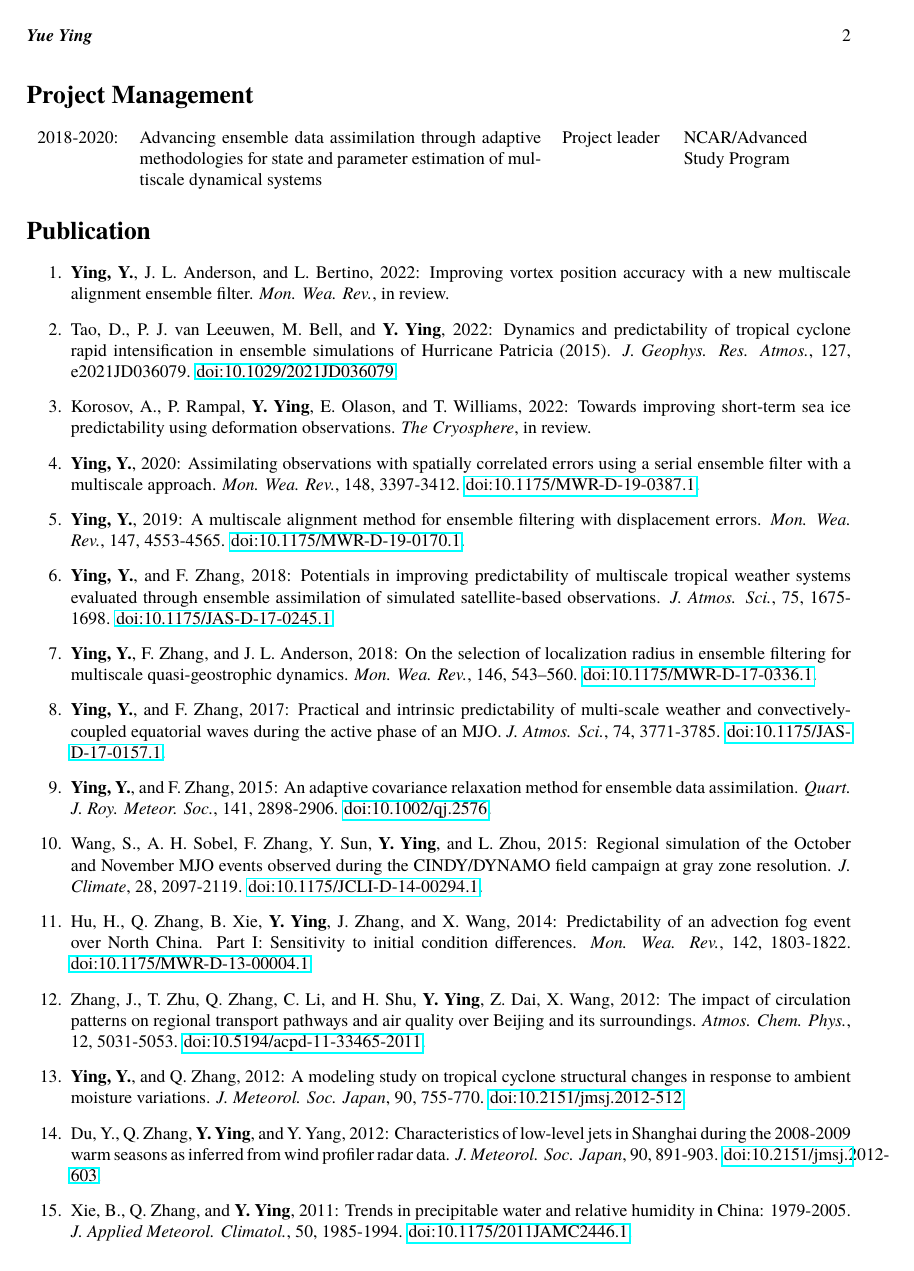
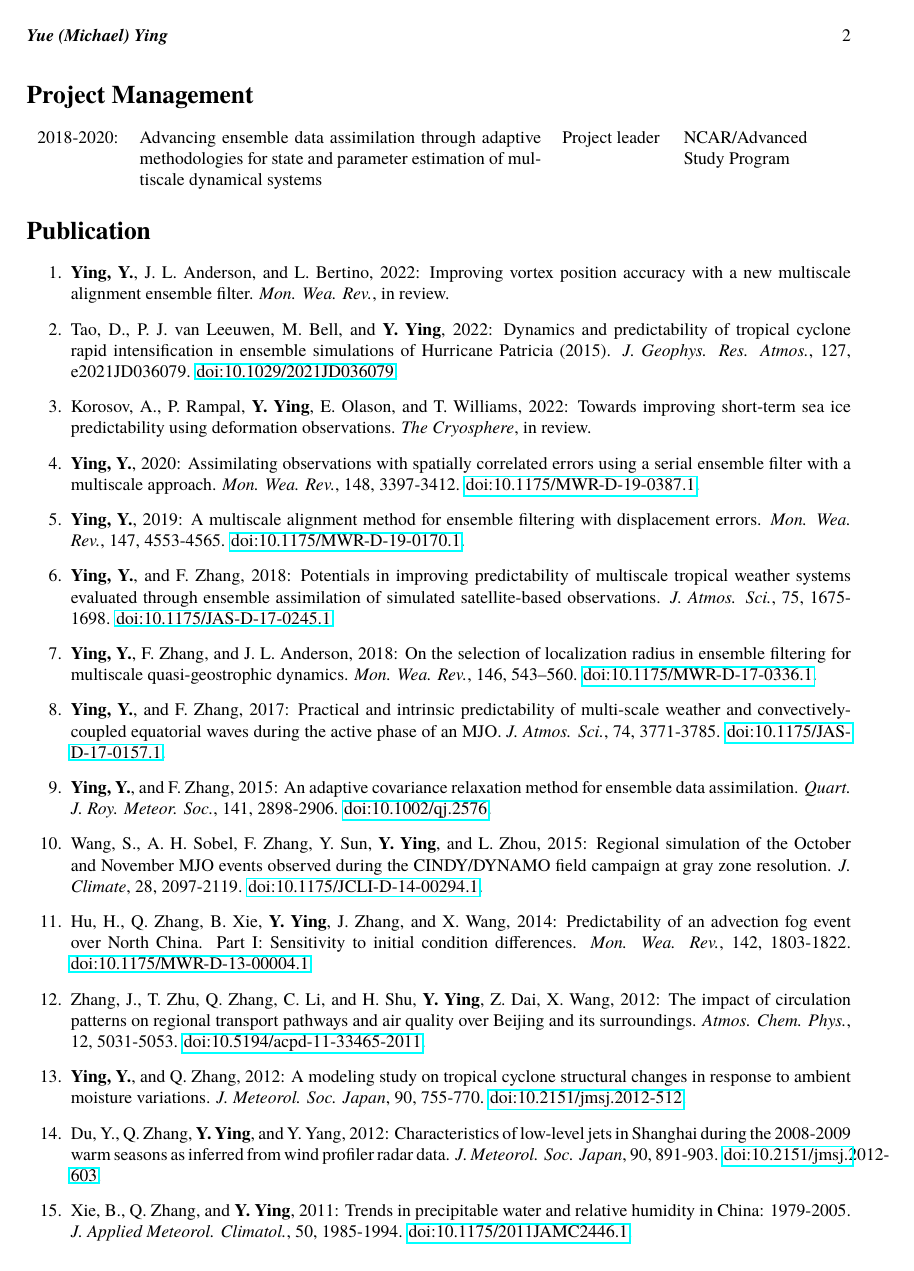
Before and after one commit to myying/myying.github.io, a LaTeX CV (pages/cv/main.tex): page 2 of 4. Compiled offline with pdfLaTeX.

Commit message:
minor fix in cv

```diff
--- a/pages/cv/main.tex
+++ b/pages/cv/main.tex
@@ -13,7 +13,7 @@
 \usepackage{hyperref}
 
 \pagestyle{headings}
-\markright{\textbf{Yue Ying}}
+\markright{\textbf{Yue (Michael) Ying}}
 \setlength\parindent{2em}
 \thispagestyle{empty}
 \newcommand{\cvsection}[1]{\section*{\bfseries#1}}
```
Also changed, not shown: 1 other file.
